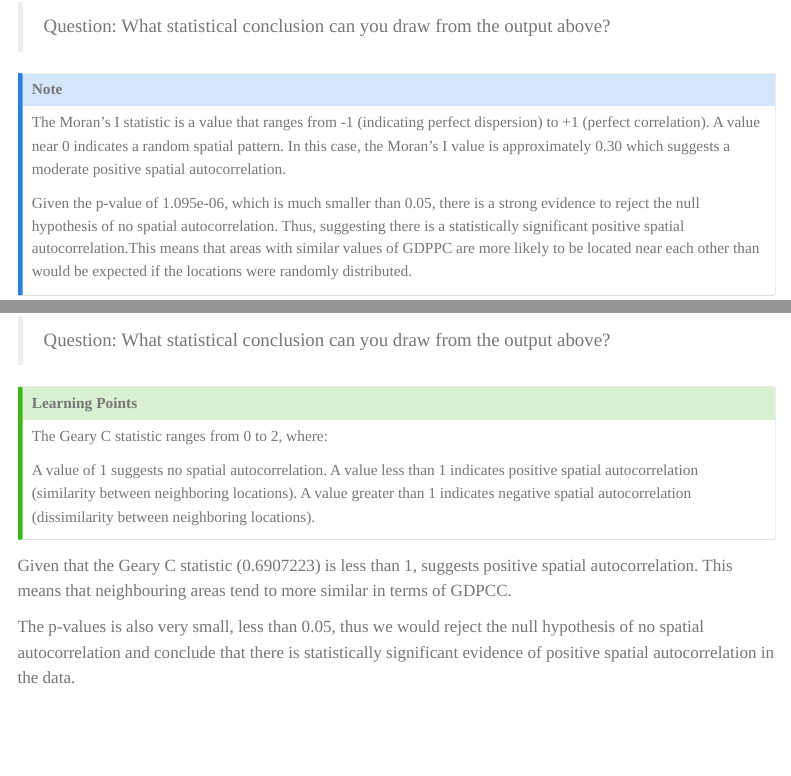
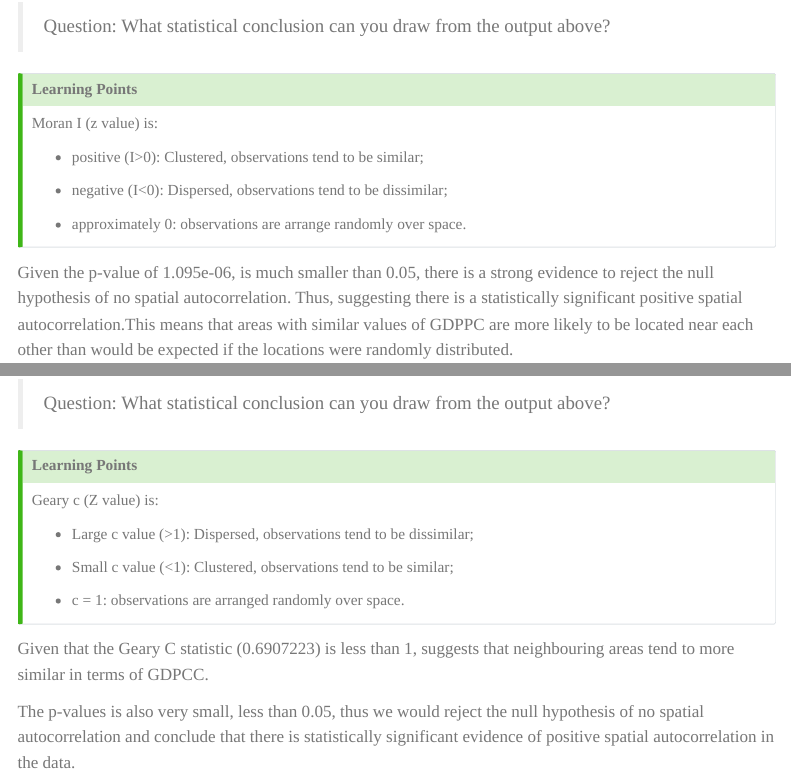
Before and after one commit to dneoo/ISSS624, a Quarto document (Hands-on_Ex/Hands-on_Ex02B/Hands-on_Ex02B&C.qmd): the page in a window 1100 px wide, from 4660 px down before the commit and from 4690 px down after it, so that both start at the same text, and a second part further down, joined at a grey line. Rendered offline with R 4.5, knitr and Pandoc in place of Quarto, with nearby package versions; some code elsewhere in the file could not run offline; menus at the side of the page are left out; long lines of code are wrapped.

Commit message:
commit after editing hands-on 2b&c

```diff
--- a/Hands-on_Ex/Hands-on_Ex02B/Hands-on_Ex02B&C.qmd
+++ b/Hands-on_Ex/Hands-on_Ex02B/Hands-on_Ex02B&C.qmd
@@ -166,11 +168,20 @@ moran.test(hunan$GDPPC,
 
 > Question: What statistical conclusion can you draw from the output above?
 
-::: callout-note
-The Moran's I statistic is a value that ranges from -1 (indicating perfect dispersion) to +1 (perfect correlation). A value near 0 indicates a random spatial pattern. In this case, the Moran's I value is approximately 0.30 which suggests a moderate positive spatial autocorrelation.
+::: callout-tip
 
-Given the p-value of 1.095e-06, which is much smaller than 0.05, there is a strong evidence to reject the null hypothesis of no spatial autocorrelation. Thus, suggesting there is a statistically significant positive spatial autocorrelation.This means that areas with similar values of GDPPC are more likely to be located near each other than would be expected if the locations were randomly distributed.
+## Learning Points
+
+Moran I (z value) is:
+
+-   positive (I\>0): Clustered, observations tend to be similar;
+
+-   negative (I\<0): Dispersed, observations tend to be dissimilar;
+
+-   approximately 0: observations are arrange randomly over space.
 :::
+
+Given the p-value of 1.095e-06, is much smaller than 0.05, there is a strong evidence to reject the null hypothesis of no spatial autocorrelation. Thus, suggesting there is a statistically significant positive spatial autocorrelation.This means that areas with similar values of GDPPC are more likely to be located near each other than would be expected if the locations were randomly distributed.
 
 #### 4.3.1.1 Computing Monte Carlo Moran's I
 
@@ -248,20 +256,20 @@ geary.test(hunan$GDPPC, listw=rswm_q)
 > Question: What statistical conclusion can you draw from the output above?
 
 ::: callout-tip
-
 ## Learning Points
 
-The Geary C statistic ranges from 0 to 2, where:
+Geary c (Z value) is:
 
-A value of 1 suggests no spatial autocorrelation.
-A value less than 1 indicates positive spatial autocorrelation (similarity between neighboring locations).
-A value greater than 1 indicates negative spatial autocorrelation (dissimilarity between neighboring locations).
+-   Large c value (\>1): Dispersed, observations tend to be dissimilar;
+
+-   Small c value (\<1): Clustered, observations tend to be similar;
+
+-   c = 1: observations are arranged randomly over space.
 :::
 
-Given that the Geary C statistic (0.6907223) is less than 1, suggests positive spatial autocorrelation. This means that neighbouring areas tend to more similar in terms of GDPCC.
+Given that the Geary C statistic (0.6907223) is less than 1, suggests that neighbouring areas tend to more similar in terms of GDPCC.
 
 The p-values is also very small, less than 0.05, thus we would reject the null hypothesis of no spatial autocorrelation and conclude that there is statistically significant evidence of positive spatial autocorrelation in the data.
-
 
 #### 4.3.1.1 Computing Monte Carlo Geary's C
 
```
Also changed, not shown: Hands-on_Ex/Hands-on_Ex02B/Hands-on_Ex02B&C.qmd (28 more changed lines), 6 other files.
